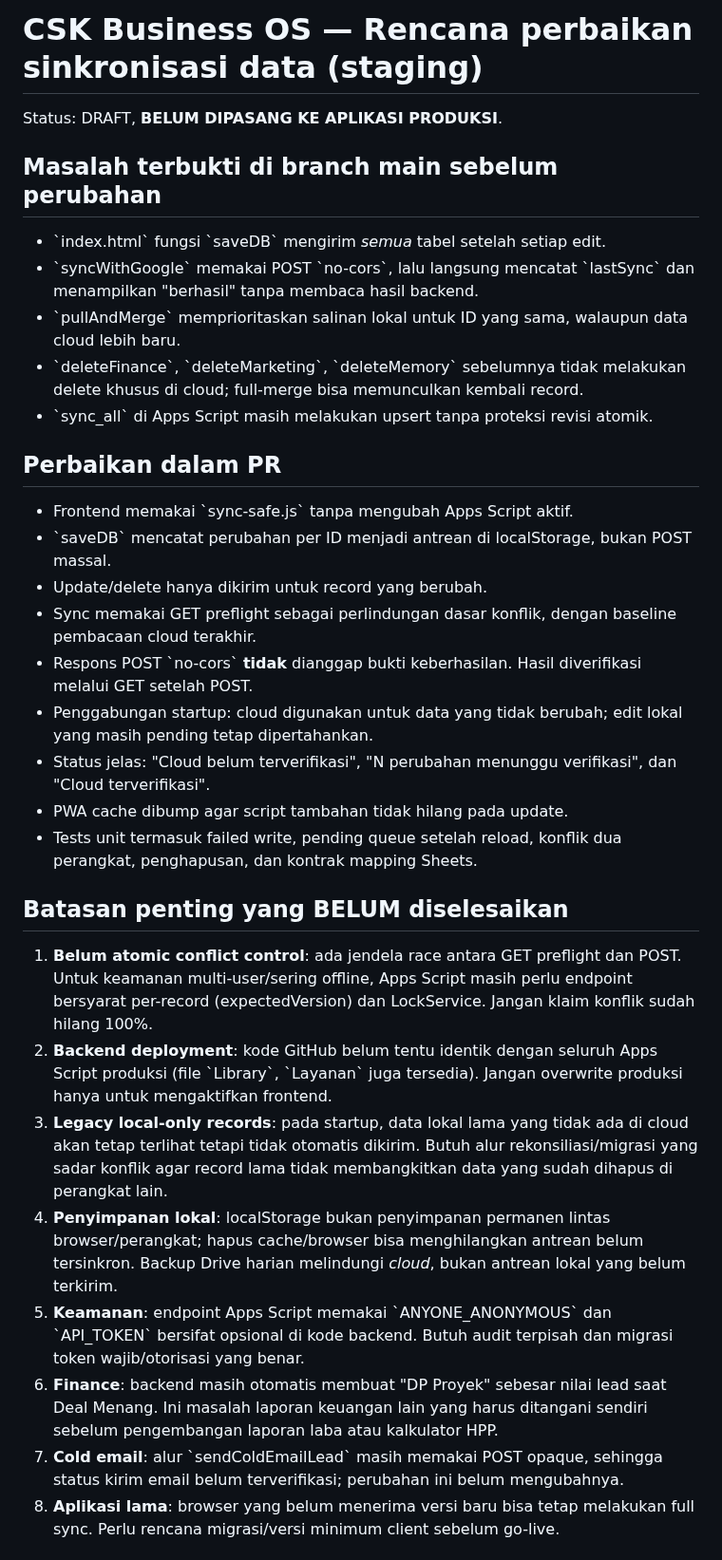
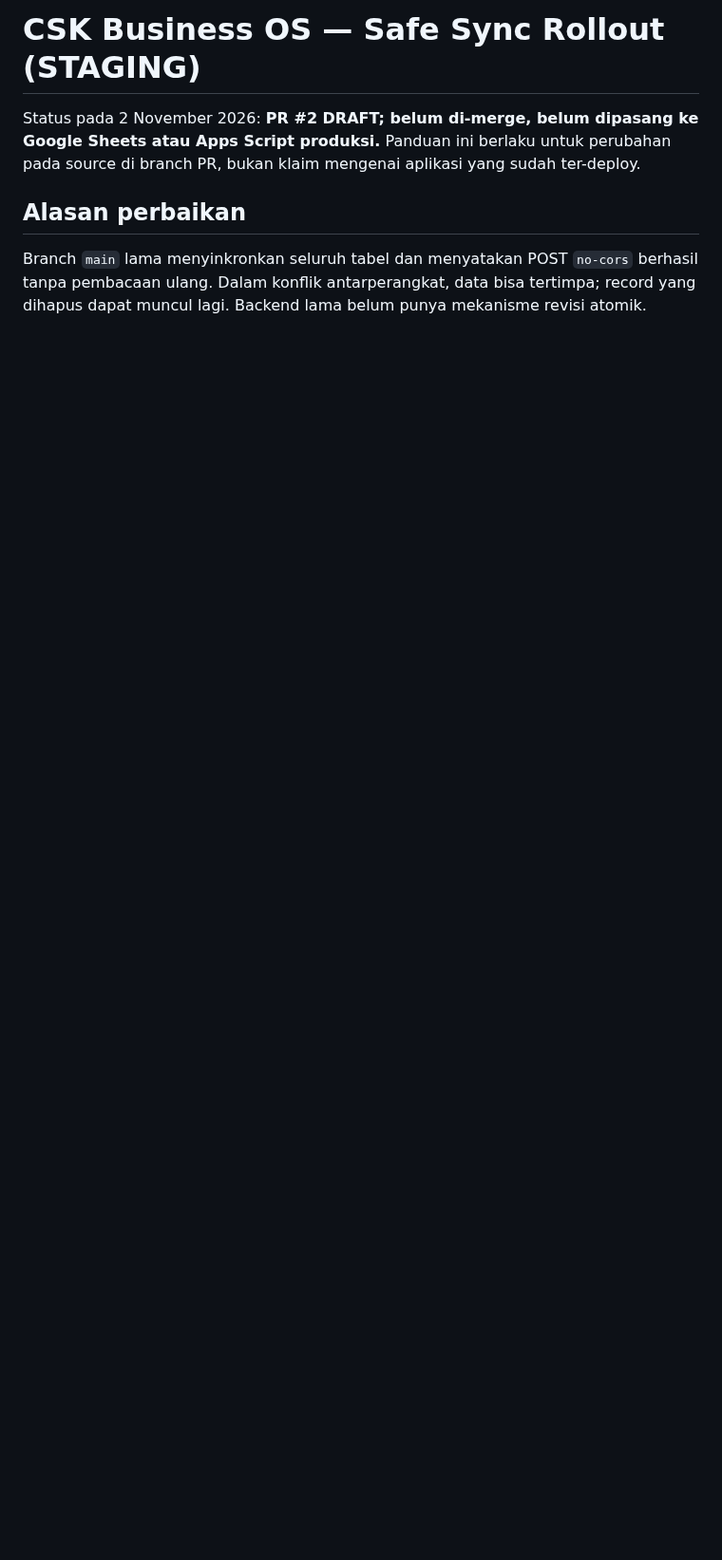
Before and after one commit to cahayaselatankreasindo-dev/advertising-business-os, a Markdown page: docs/safe-sync-rollout.md, the part around one of its changes. Shown at 95% size. GitHub-like rendering; blank space fills up the shorter version.

```diff
--- a/docs/safe-sync-rollout.md
+++ b/docs/safe-sync-rollout.md
@@ -1,31 +1,8 @@
-# CSK Business OS — Rencana perbaikan sinkronisasi data (staging)
-Status: DRAFT, **BELUM DIPASANG KE APLIKASI PRODUKSI**.
+# CSK Business OS — Safe Sync Rollout (STAGING)
 
-## Masalah terbukti di branch main sebelum perubahan
-- \`index.html\` fungsi \`saveDB\` mengirim *semua* tabel setelah setiap edit.
-- \`syncWithGoogle\` memakai POST \`no-cors\`, lalu langsung mencatat \`lastSync\` dan menampilkan "berhasil" tanpa membaca hasil backend.
-- \`pullAndMerge\` memprioritaskan salinan lokal untuk ID yang sama, walaupun data cloud lebih baru.
-- \`deleteFinance\`, \`deleteMarketing\`, \`deleteMemory\` sebelumnya tidak melakukan delete khusus di cloud; full-merge bisa memunculkan kembali record.
-- \`sync_all\` di Apps Script masih melakukan upsert tanpa proteksi revisi atomik.
+Status pada 2 November 2026: **PR #2 DRAFT; belum di-merge, belum dipasang ke Google Sheets atau Apps Script produksi.** Panduan ini berlaku untuk perubahan pada source di branch PR, bukan klaim mengenai aplikasi yang sudah ter-deploy.
 
-## Perbaikan dalam PR
-- Frontend memakai \`sync-safe.js\` tanpa mengubah Apps Script aktif.
-- \`saveDB\` mencatat perubahan per ID menjadi antrean di localStorage, bukan POST massal.
-- Update/delete hanya dikirim untuk record yang berubah.
-- Sync memakai GET preflight sebagai perlindungan dasar konflik, dengan baseline pembacaan cloud terakhir.
-- Respons POST \`no-cors\` **tidak** dianggap bukti keberhasilan. Hasil diverifikasi melalui GET setelah POST.
-- Penggabungan startup: cloud digunakan untuk data yang tidak berubah; edit lokal yang masih pending tetap dipertahankan.
-- Status jelas: "Cloud belum terverifikasi", "N perubahan menunggu verifikasi", dan "Cloud terverifikasi".
-- PWA cache dibump agar script tambahan tidak hilang pada update.
-- Tests unit termasuk failed write, pending queue setelah reload, konflik dua perangkat, penghapusan, dan kontrak mapping Sheets.
+## Alasan perbaikan
 
-## Batasan penting yang BELUM diselesaikan
-1. **Belum atomic conflict control**: ada jendela race antara GET preflight dan POST. Untuk keamanan multi-user/sering offline, Apps Script masih perlu endpoint bersyarat per-record (expectedVersion) dan LockService. Jangan klaim konflik sudah hilang 100%.
-2. **Backend deployment**: kode GitHub belum tentu identik dengan seluruh Apps Script produksi (file \`Library\`, \`Layanan\` juga tersedia). Jangan overwrite produksi hanya untuk mengaktifkan frontend.
-3. **Legacy local-only records**: pada startup, data lokal lama yang tidak ada di cloud akan tetap terlihat tetapi tidak otomatis dikirim. Butuh alur rekonsiliasi/migrasi yang sadar konflik agar record lama tidak membangkitkan data yang sudah dihapus di perangkat lain.
-4. **Penyimpanan lokal**: localStorage bukan penyimpanan permanen lintas browser/perangkat; hapus cache/browser bisa menghilangkan antrean belum tersinkron. Backup Drive harian melindungi *cloud*, bukan antrean lokal yang belum terkirim.
-5. **Keamanan**: endpoint Apps Script memakai \`ANYONE_ANONYMOUS\` dan \`API_TOKEN\` bersifat opsional di kode backend. Butuh audit terpisah dan migrasi token wajib/otorisasi yang benar.
-6. **Finance**: backend masih otomatis membuat "DP Proyek" sebesar nilai lead saat Deal Menang. Ini masalah laporan keuangan lain yang harus ditangani sendiri sebelum pengembangan laporan laba atau kalkulator HPP.
-7. **Cold email**: alur \`sendColdEmailLead\` masih memakai POST opaque, sehingga status kirim email belum terverifikasi; perubahan ini belum mengubahnya.
-8. **Aplikasi lama**: browser yang belum menerima versi baru bisa tetap melakukan full sync. Perlu rencana migrasi/versi minimum client sebelum go-live.
+Branch `main` lama menyinkronkan seluruh tabel dan menyatakan POST `no-cors` berhasil tanpa pembacaan ulang. Dalam konflik antarperangkat, data bisa tertimpa; record yang dihapus dapat muncul lagi. Backend lama belum punya mekanisme revisi atomik.
 
```
Also changed, not shown: other parts of docs/safe-sync-rollout.md (+37 -8 lines).
